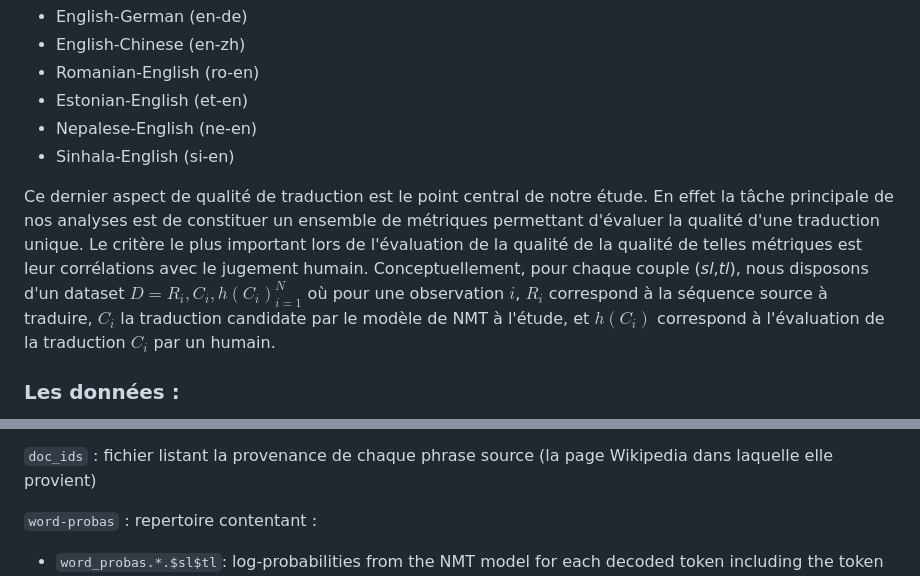
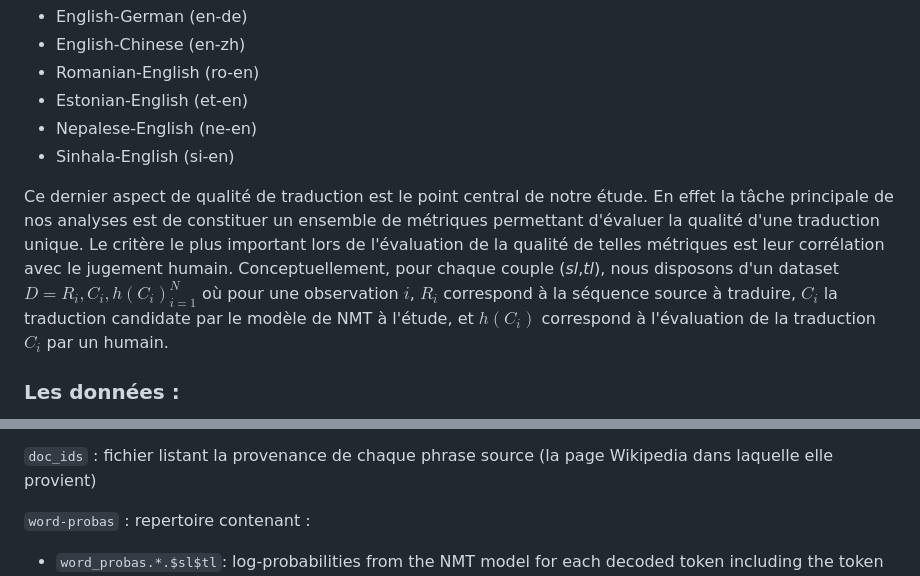
Before and after one commit to henriupton99/nlp-metrics-benchmark, a Markdown page: README.md, 2 parts joined by grey strips. GitHub-like rendering.

```diff
--- a/README.md
+++ b/README.md
@@ -16,7 +16,7 @@ La tâche à l'étude est la traduction de texte par modèle NMT (Natural Text T
 - Nepalese-English (ne-en)
 - Sinhala-English (si-en)
 
-Ce dernier aspect de qualité de traduction est le point central de notre étude. En effet la tâche principale de nos analyses est de constituer un ensemble de métriques permettant d'évaluer la qualité d'une traduction unique. Le critère le plus important lors de l'évaluation de la qualité de la qualité de telles métriques est leur corrélations avec le jugement humain. Conceptuellement, pour chaque couple (*sl*,*tl*), nous disposons d'un dataset $D = {R_{i}, {C_{i}, h(C_{i})}}_{i = 1}^{N}$ où pour une observation $i$, $R_{i}$ correspond à la séquence source à traduire, $C_{i}$ la traduction candidate par le modèle de NMT à l'étude, et $h(C_i)$ correspond à l'évaluation de la traduction $C_i$ par un humain.
+Ce dernier aspect de qualité de traduction est le point central de notre étude. En effet la tâche principale de nos analyses est de constituer un ensemble de métriques permettant d'évaluer la qualité d'une traduction unique. Le critère le plus important lors de l'évaluation de la qualité de telles métriques est leur corrélation avec le jugement humain. Conceptuellement, pour chaque couple (*sl*,*tl*), nous disposons d'un dataset $D = {R_{i}, {C_{i}, h(C_{i})}}_{i = 1}^{N}$ où pour une observation $i$, $R_{i}$ correspond à la séquence source à traduire, $C_{i}$ la traduction candidate par le modèle de NMT à l'étude, et $h(C_i)$ correspond à l'évaluation de la traduction $C_i$ par un humain.
 
 ### Les données :
 
@@ -45,7 +45,7 @@ D'autres informations annexes sont disponibles :
 
 `doc_ids` : fichier listant la provenance de chaque phrase source (la page Wikipedia dans laquelle elle provient)
 
-`word-probas` : repertoire contentant :
+`word-probas` : repertoire contenant :
 
 * `word_probas.*.$sl$tl`: log-probabilities from the NMT model for each decoded token including the <eos> token
 * `mt.*.$sl$tl`: the actual output of the NMT model before any post-processing, corresponding to the log-probas
```
